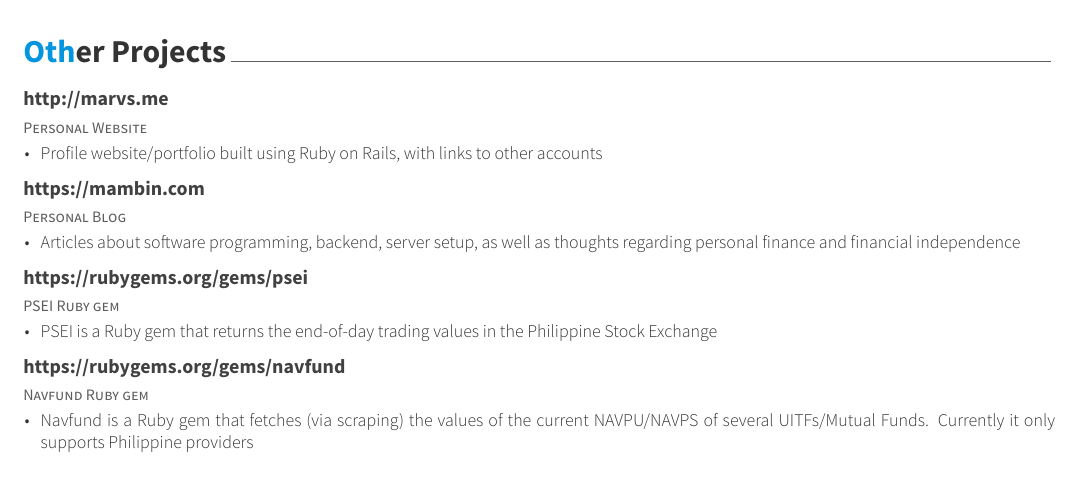
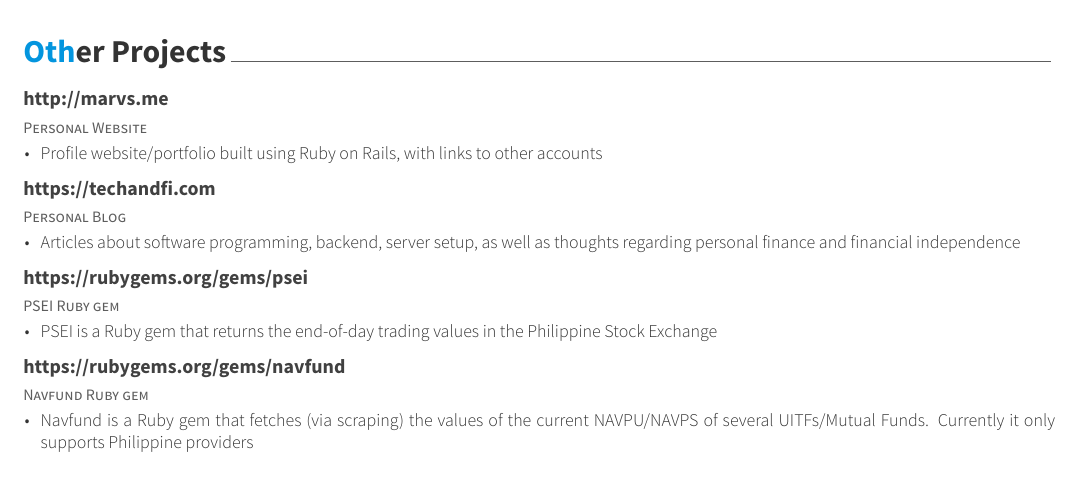
Before and after one commit to marvs/resume, a LaTeX CV (resume.tex, which reads resume/personal.tex): part of page 2 of 2, cut so that both start at the same text. The pictures show the PDF file resume.pdf that the author committed with the source.

Commit message:
Update blog URL

```diff
--- a/resume/personal.tex
+++ b/resume/personal.tex
@@ -23,7 +23,7 @@
 
   \cventry
     {Personal Blog}
-    {https://mambin.com}
+    {https://techandfi.com}
     {}
     {}
     {
```
Also changed, not shown: resume.pdf.
